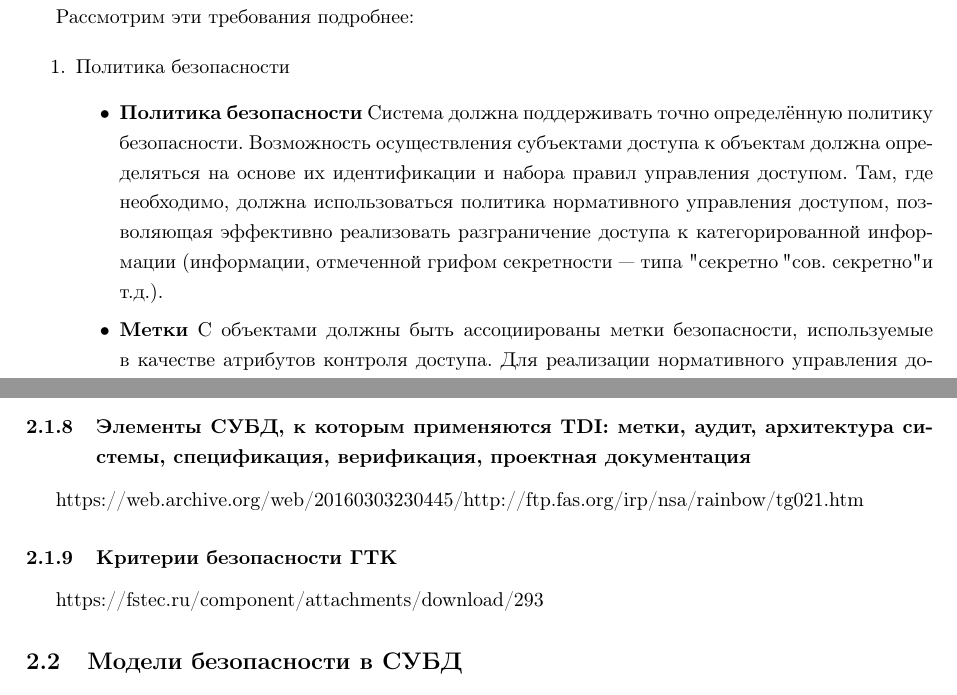
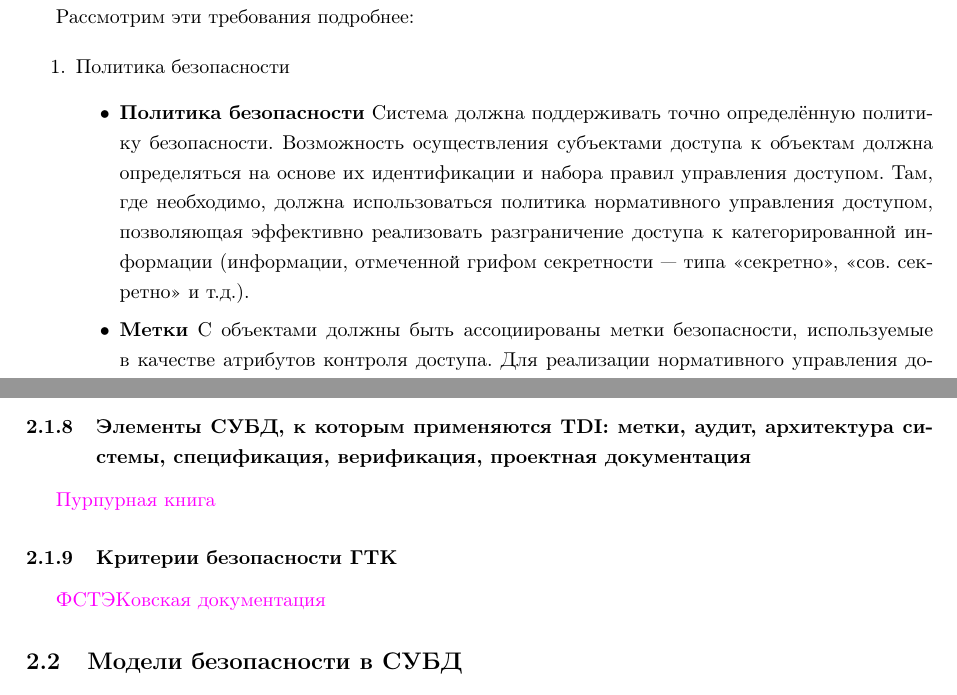
Before and after one commit to alexgalayda/database_protection, a LaTeX document (db.tex, which reads part/basis.tex): two parts of pages 19 and 21 of 91 before the commit and two parts of pages 19 and 21 of 92 after it, joined at a grey line, cut so that both start at the same text. Compiled offline with pdfLaTeX.

Commit message:
fix basic

```diff
--- a/part/basis.tex
+++ b/part/basis.tex
@@ -15,7 +15,7 @@
 	\item Политика безопасности
 	\begin{itemize}
 		\item \textbf{Политика безопасности}
-		Система должна поддерживать точно определённую политику безопасности. Возможность осуществления субъектами доступа к объектам должна определяться на основе их идентификации и набора правил управления доступом. Там, где необходимо, должна использоваться политика нормативного управления доступом, позволяющая эффективно реализовать разграничение доступа к категорированной информации (информации, отмеченной грифом секретности — типа "секретно", "сов. секретно" и т.д.).
+		Система должна поддерживать точно определённую политику безопасности. Возможность осуществления субъектами доступа к объектам должна определяться на основе их идентификации и набора правил управления доступом. Там, где необходимо, должна использоваться политика нормативного управления доступом, позволяющая эффективно реализовать разграничение доступа к категорированной информации (информации, отмеченной грифом секретности — типа <<секретно>>, <<сов. секретно>> и т.д.).
 		\item \textbf{Метки} С объектами должны быть ассоциированы метки безопасности, используемые в качестве атрибутов контроля доступа. Для реализации нормативного управления доступом система должна обеспечивать возможность присваивать каждому объекту метку или набор атрибутов, определяющих  степень конфиденциальности (гриф секретности) объекта и/или режимы доступа к этому объекту.
 	\end{itemize}
 	\item Аудит
@@ -56,9 +56,10 @@
 
 \subsubsection{Применение TCSEC к СУБД непосредственно}
 \subsubsection{Элементы СУБД, к которым применяются TDI: метки, аудит, архитектура системы, спецификация, верификация, проектная документация}
-https://web.archive.org/web/20160303230445/http://ftp.fas.org/irp/nsa/rainbow/tg021.htm
+\href{https://web.archive.org/web/20160303230445/http://ftp.fas.org/irp/nsa/rainbow/tg021.htm}{Пурпурная книга}
 \subsubsection{Критерии безопасности ГТК}
-https://fstec.ru/component/attachments/download/293
+\href{https://fstec.ru/component/attachments/download/293}{ФСТЭКовская документация}
+
 
 
 \subsection{Модели безопасности в СУБД}
```
Also changed, not shown: db.tex (+2 -2 lines), Makefile, db.pdf, part/basis.tex (6 more changed lines).
